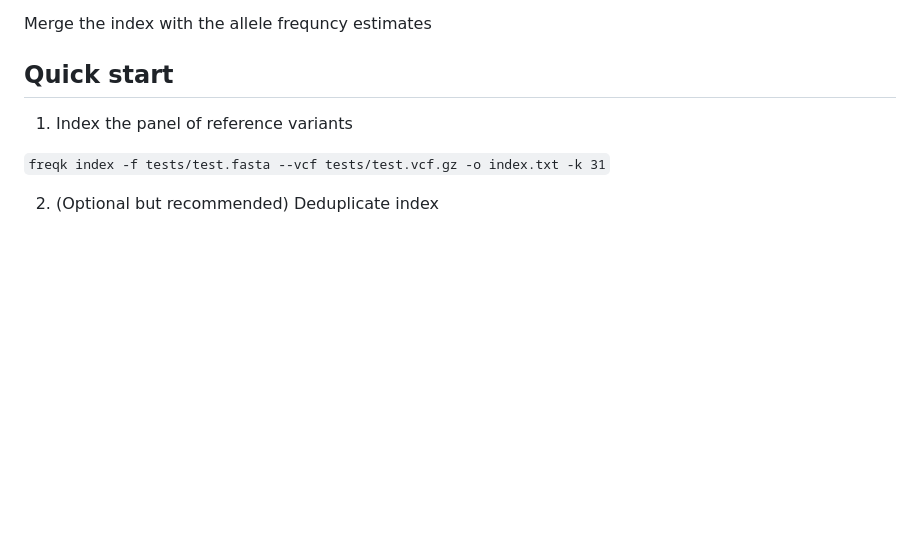
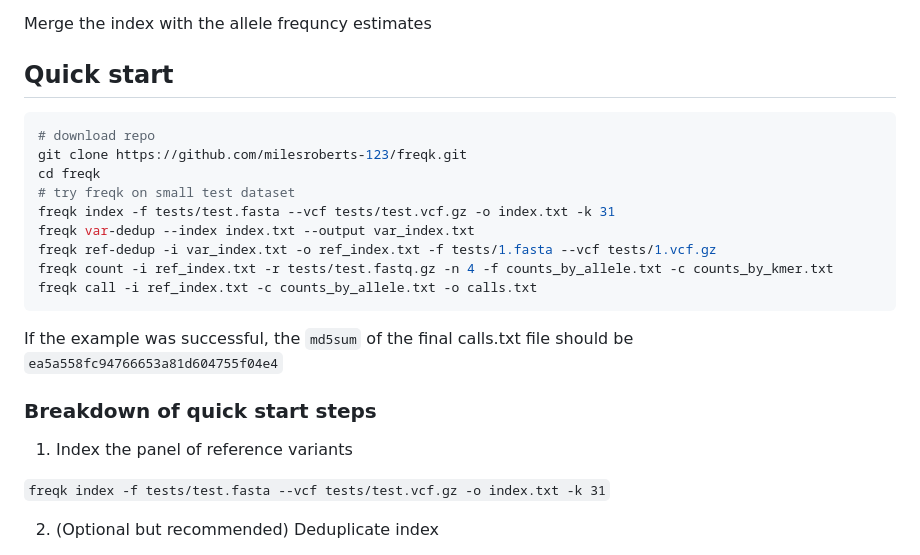
Before and after one commit to Tatianabellagio/freqk, a Markdown page: README.md, the part around the change. GitHub-like rendering; blank space fills up the shorter version.

Commit message:
condense quickstart

````diff
--- a/README.md
+++ b/README.md
@@ -62,6 +62,22 @@ If the VCF file includes variable number of alleles per site (i.e. not only bi-a
 Merge the index with the allele frequncy estimates
 
 ## Quick start
+
+```bash
+# download repo
+git clone https://github.com/milesroberts-123/freqk.git
+cd freqk
+# try freqk on small test dataset
+freqk index -f tests/test.fasta --vcf tests/test.vcf.gz -o index.txt -k 31
+freqk var-dedup --index index.txt --output var_index.txt
+freqk ref-dedup -i var_index.txt -o ref_index.txt -f tests/1.fasta --vcf tests/1.vcf.gz
+freqk count -i ref_index.txt -r tests/test.fastq.gz -n 4 -f counts_by_allele.txt -c counts_by_kmer.txt
+freqk call -i ref_index.txt -c counts_by_allele.txt -o calls.txt
+```
+
+If the example was successful, the `md5sum` of the final calls.txt file should be `ea5a558fc94766653a81d604755f04e4`
+
+### Breakdown of quick start steps
 
 1. Index the panel of reference variants
 
````
